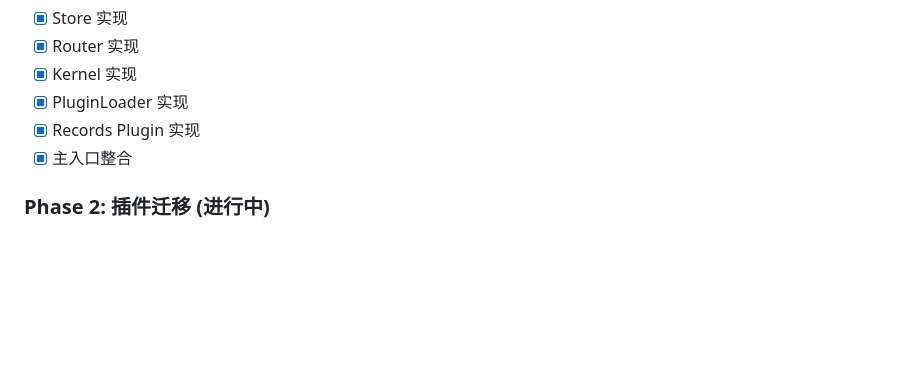
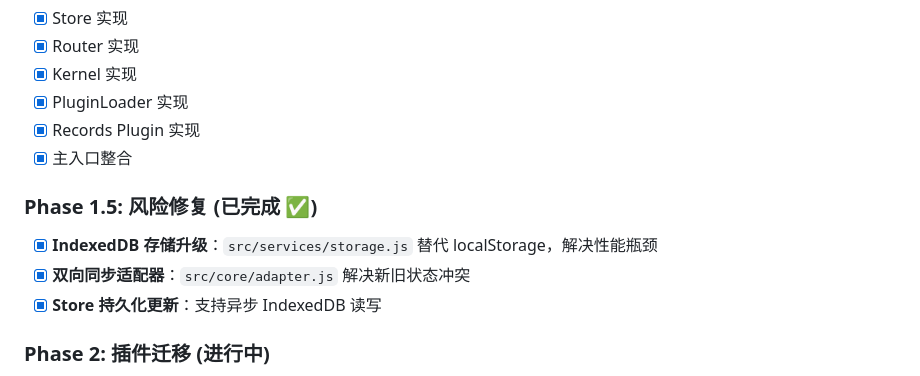
Before and after one commit to xiaoyuran23-tech/universal_journal_h5, a Markdown page: V6-REFACTOR.md, the part around the change. Drawn GitHub-style; blank space fills up the shorter version.

Commit message:
docs: 更新重构文档，记录风险修复

```diff
--- a/V6-REFACTOR.md
+++ b/V6-REFACTOR.md
@@ -183,6 +183,11 @@ await loader.loadAll();
 - [x] Records Plugin 实现
 - [x] 主入口整合
 
+### Phase 1.5: 风险修复 (已完成 ✅)
+- [x] **IndexedDB 存储升级**：`src/services/storage.js` 替代 localStorage，解决性能瓶颈
+- [x] **双向同步适配器**：`src/core/adapter.js` 解决新旧状态冲突
+- [x] **Store 持久化更新**：支持异步 IndexedDB 读写
+
 ### Phase 2: 插件迁移 (进行中)
 - [ ] Calendar Plugin
 - [ ] Timeline Plugin
```
